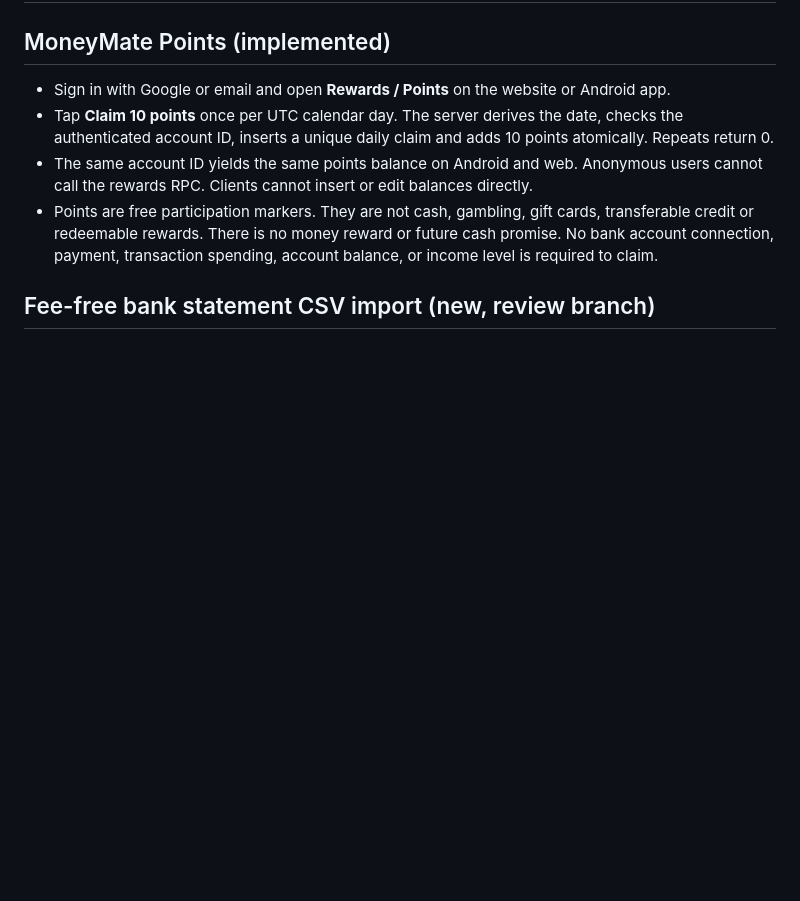
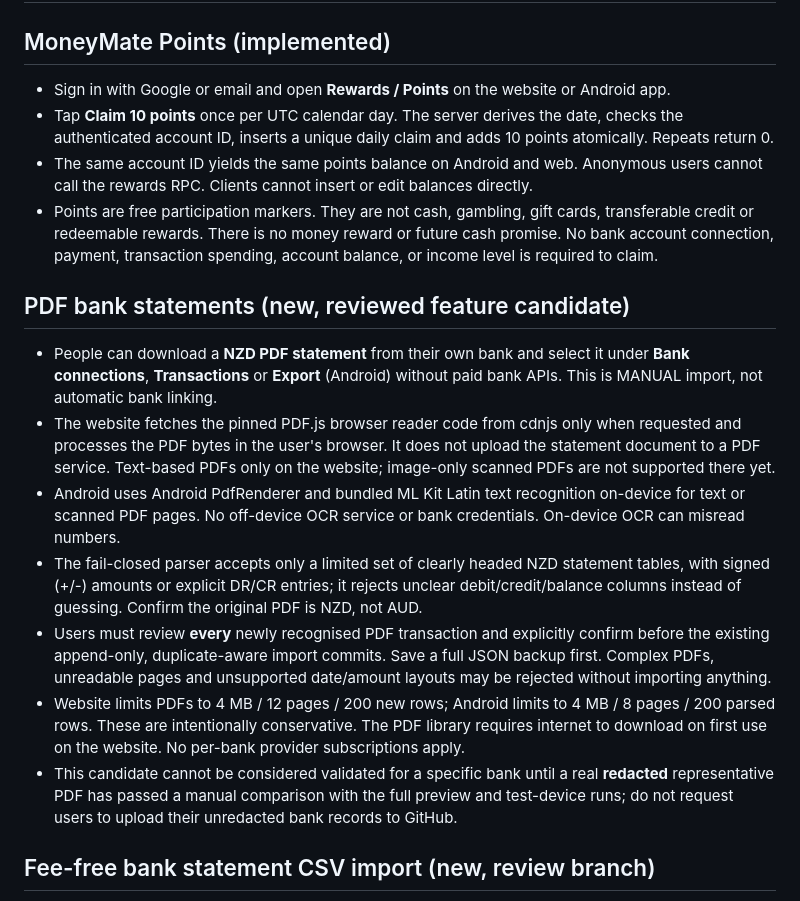
Before and after one commit to FRYMASTERCHEESE/MoneyMate-NZ, a Markdown page: docs/BANKS_AND_POINTS.md, the part around the change. Drawn GitHub-style; blank space fills up the shorter version.

Commit message:
Explain free PDF statement support and strict review/fail-closed limits

```diff
--- a/docs/BANKS_AND_POINTS.md
+++ b/docs/BANKS_AND_POINTS.md
@@ -5,6 +5,15 @@
 - Tap **Claim 10 points** once per UTC calendar day. The server derives the date, checks the authenticated account ID, inserts a unique daily claim and adds 10 points atomically. Repeats return 0.
 - The same account ID yields the same points balance on Android and web. Anonymous users cannot call the rewards RPC. Clients cannot insert or edit balances directly.
 - Points are free participation markers. They are not cash, gambling, gift cards, transferable credit or redeemable rewards. There is no money reward or future cash promise. No bank account connection, payment, transaction spending, account balance, or income level is required to claim.
+
+## PDF bank statements (new, reviewed feature candidate)
+- People can download a **NZD PDF statement** from their own bank and select it under **Bank connections**, **Transactions** or **Export** (Android) without paid bank APIs. This is MANUAL import, not automatic bank linking.
+- The website fetches the pinned PDF.js browser reader code from cdnjs only when requested and processes the PDF bytes in the user's browser. It does not upload the statement document to a PDF service. Text-based PDFs only on the website; image-only scanned PDFs are not supported there yet.
+- Android uses Android PdfRenderer and bundled ML Kit Latin text recognition on-device for text or scanned PDF pages. No off-device OCR service or bank credentials. On-device OCR can misread numbers.
+- The fail-closed parser accepts only a limited set of clearly headed NZD statement tables, with signed (+/-) amounts or explicit DR/CR entries; it rejects unclear debit/credit/balance columns instead of guessing. Confirm the original PDF is NZD, not AUD.
+- Users must review **every** newly recognised PDF transaction and explicitly confirm before the existing append-only, duplicate-aware import commits. Save a full JSON backup first. Complex PDFs, unreadable pages and unsupported date/amount layouts may be rejected without importing anything.
+- Website limits PDFs to 4 MB / 12 pages / 200 new rows; Android limits to 4 MB / 8 pages / 200 parsed rows. These are intentionally conservative. The PDF library requires internet to download on first use on the website. No per-bank provider subscriptions apply.
+- This candidate cannot be considered validated for a specific bank until a real **redacted** representative PDF has passed a manual comparison with the full preview and test-device runs; do not request users to upload their unredacted bank records to GitHub.
 
 ## Fee-free bank statement CSV import (new, review branch)
 - On the website, go to **Bank connections → Choose bank CSV file**; on Android choose **Banking → Import NZD bank statement CSV** or **Export → Import bank CSV**.
```
